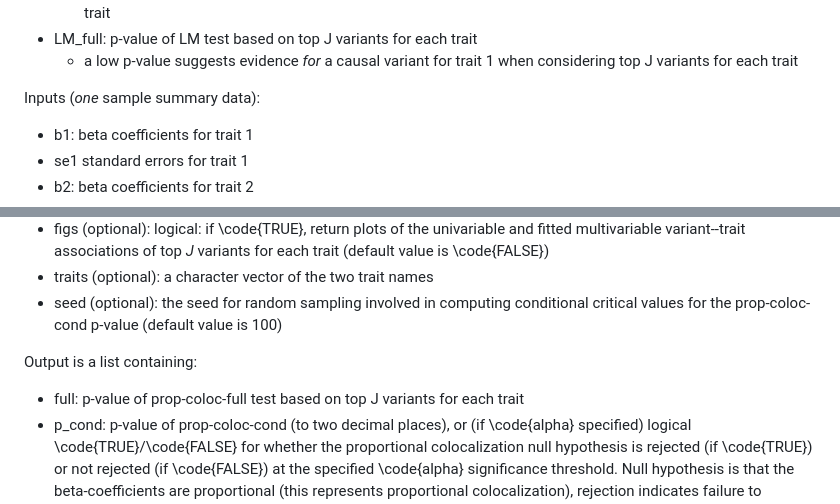
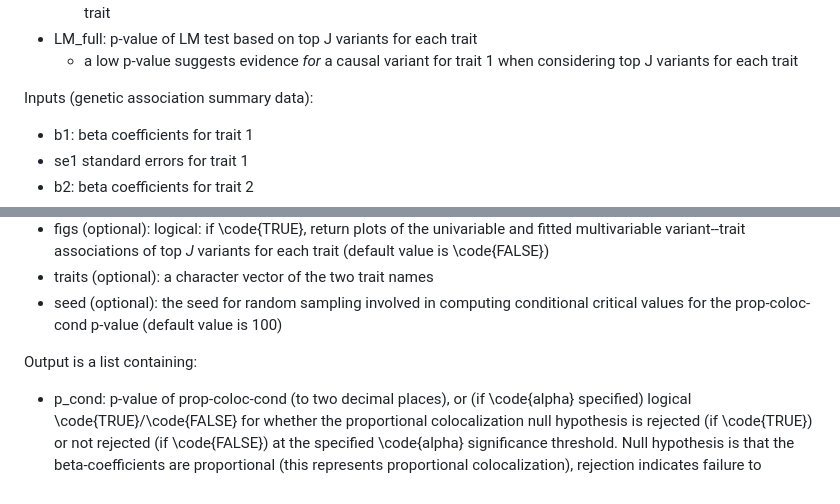
Before and after one commit to ash-res/prop-coloc, a Markdown page: README.md, 2 parts joined by grey strips. GitHub-like rendering.

```diff
--- a/README.md
+++ b/README.md
@@ -15,7 +15,7 @@ Interpreting key outputs:
  * LM_full: p-value of LM test based on top J variants for each trait
      * a low p-value suggests evidence *for* a causal variant for trait 1 when considering top J variants for each trait
 
-Inputs (*one* sample summary data):
+Inputs (genetic association summary data):
  * b1: beta coefficients for trait 1
  * se1 standard errors for trait 1
  * b2: beta coefficients for trait 2
@@ -31,7 +31,6 @@ Inputs (*one* sample summary data):
  * seed (optional): the seed for random sampling involved in computing conditional critical values for the prop-coloc-cond p-value (default value is 100)
 
 Output is a list containing:
- * full: p-value of prop-coloc-full test based on top J variants for each trait
  * p_cond: p-value of prop-coloc-cond (to two decimal places), or (if \code{alpha} specified) logical \code{TRUE}/\code{FALSE} for whether the proportional colocalization null hypothesis is rejected (if \code{TRUE}) or not rejected (if \code{FALSE}) at the specified \code{alpha} significance threshold. Null hypothesis is that the beta-coefficients are proportional (this represents proportional colocalization), rejection indicates failure to proportionately colocalize.
  * eta_cond: proportionality constant based on lead variants for each trait
  * LM_cond: p-value of Lagrange Multiplier test based on lead variants for each trait. Null hypothesis is that the proportionality constant is zero, rejection indicates proportionality constant is non-zero. Colocalization is only meaningful if the proportionality constant is non-zero.
```
